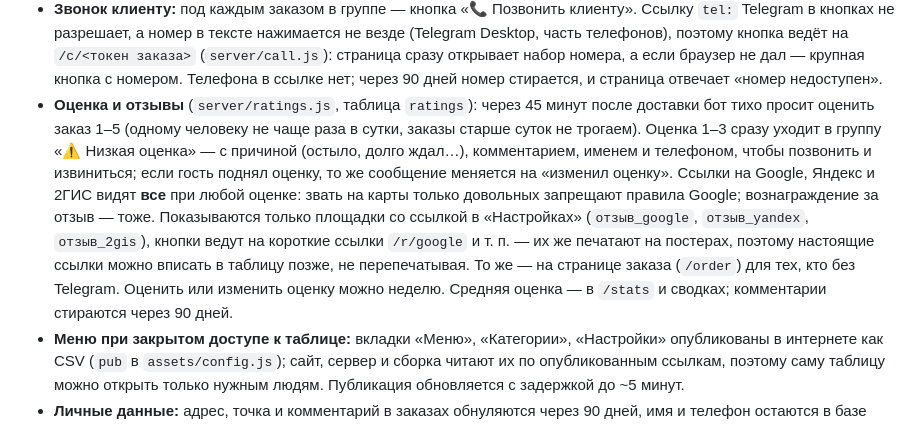
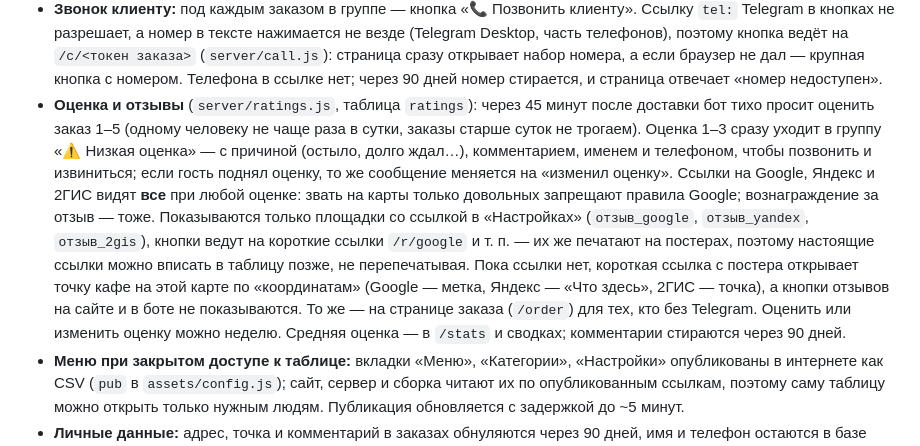
Before and after one commit to sardorberdiev1997-maker/buddy-coffee-menu, a Markdown page: README.md, the part around the change. GitHub-like rendering.

Commit message:
README: QR отзывов ведут на точку кафе, пока нет карточек на картах
Co-Authored-By: Claude Opus 5.5 <noreply@anthropic.com>

```diff
--- a/README.md
+++ b/README.md
@@ -56,7 +56,7 @@ buddy-cron (Worker, каждую минуту) ──► /api/tick: напоми
 - **База клиентов:** таблица `customers` (по телефону и по Telegram): заказы, сумма, средний чек, давность, любимое блюдо, сегмент (VIP / Постоянный / Новый / Уснувший / Ушедший), подписка на акции. В группе: `/clients` — Excel-файл, `/sheet` — формула `=IMPORTDATA(...)` для закрытой вкладки «Клиенты» в Google Таблице (ссылка с секретным ключом, `/sheet new` — новый ключ).
 - **Рассылки:** администратор пишет сообщение в группе и отвечает на него `/broadcast` → выбор аудитории (все подписчики / активные за 30 дней / уснувшие) → «Пробное мне» → подтверждение. Отправка порциями по 25 (сразу и каждую минуту из `/api/tick`), у клиента — кнопки «Открыть меню» и «Отписаться»; `/stop` и `/subscribe` в боте. Заблокировавшие бота отмечаются и больше не получают. Клиентам только с сайта (без Telegram) рассылка не уходит — для них нужен SMS-провайдер.
 - **Звонок клиенту:** под каждым заказом в группе — кнопка «📞 Позвонить клиенту». Ссылку `tel:` Telegram в кнопках не разрешает, а номер в тексте нажимается не везде (Telegram Desktop, часть телефонов), поэтому кнопка ведёт на `/c/<токен заказа>` (`server/call.js`): страница сразу открывает набор номера, а если браузер не дал — крупная кнопка с номером. Телефона в ссылке нет; через 90 дней номер стирается, и страница отвечает «номер недоступен».
-- **Оценка и отзывы** (`server/ratings.js`, таблица `ratings`): через 45 минут после доставки бот тихо просит оценить заказ 1–5 (одному человеку не чаще раза в сутки, заказы старше суток не трогаем). Оценка 1–3 сразу уходит в группу «⚠️ Низкая оценка» — с причиной (остыло, долго ждал…), комментарием, именем и телефоном, чтобы позвонить и извиниться; если гость поднял оценку, то же сообщение меняется на «изменил оценку». Ссылки на Google, Яндекс и 2ГИС видят **все** при любой оценке: звать на карты только довольных запрещают правила Google; вознаграждение за отзыв — тоже. Показываются только площадки со ссылкой в «Настройках» (`отзыв_google`, `отзыв_yandex`, `отзыв_2gis`), кнопки ведут на короткие ссылки `/r/google` и т. п. — их же печатают на постерах, поэтому настоящие ссылки можно вписать в таблицу позже, не перепечатывая. То же — на странице заказа (`/order`) для тех, кто без Telegram. Оценить или изменить оценку можно неделю. Средняя оценка — в `/stats` и сводках; комментарии стираются через 90 дней.
+- **Оценка и отзывы** (`server/ratings.js`, таблица `ratings`): через 45 минут после доставки бот тихо просит оценить заказ 1–5 (одному человеку не чаще раза в сутки, заказы старше суток не трогаем). Оценка 1–3 сразу уходит в группу «⚠️ Низкая оценка» — с причиной (остыло, долго ждал…), комментарием, именем и телефоном, чтобы позвонить и извиниться; если гость поднял оценку, то же сообщение меняется на «изменил оценку». Ссылки на Google, Яндекс и 2ГИС видят **все** при любой оценке: звать на карты только довольных запрещают правила Google; вознаграждение за отзыв — тоже. Показываются только площадки со ссылкой в «Настройках» (`отзыв_google`, `отзыв_yandex`, `отзыв_2gis`), кнопки ведут на короткие ссылки `/r/google` и т. п. — их же печатают на постерах, поэтому настоящие ссылки можно вписать в таблицу позже, не перепечатывая. Пока ссылки нет, короткая ссылка с постера открывает точку кафе на этой карте по «координатам» (Google — метка, Яндекс — «Что здесь», 2ГИС — точка), а кнопки отзывов на сайте и в боте не показываются. То же — на странице заказа (`/order`) для тех, кто без Telegram. Оценить или изменить оценку можно неделю. Средняя оценка — в `/stats` и сводках; комментарии стираются через 90 дней.
 - **Меню при закрытом доступе к таблице:** вкладки «Меню», «Категории», «Настройки» опубликованы в интернете как CSV (`pub` в `assets/config.js`); сайт, сервер и сборка читают их по опубликованным ссылкам, поэтому саму таблицу можно открыть только нужным людям. Публикация обновляется с задержкой до ~5 минут.
 - **Личные данные:** адрес, точка и комментарий в заказах обнуляются через 90 дней, имя и телефон остаются в базе клиентов (это сказано на сайте); IP и телефон для лимитов и статистики хранятся только в виде хеша с солью. Сейчас (тестовый запуск) — Cloudflare D1; после запуска — перенос на серверы в Узбекистане (закон «О персональных данных», ст. 27¹).
 
```
